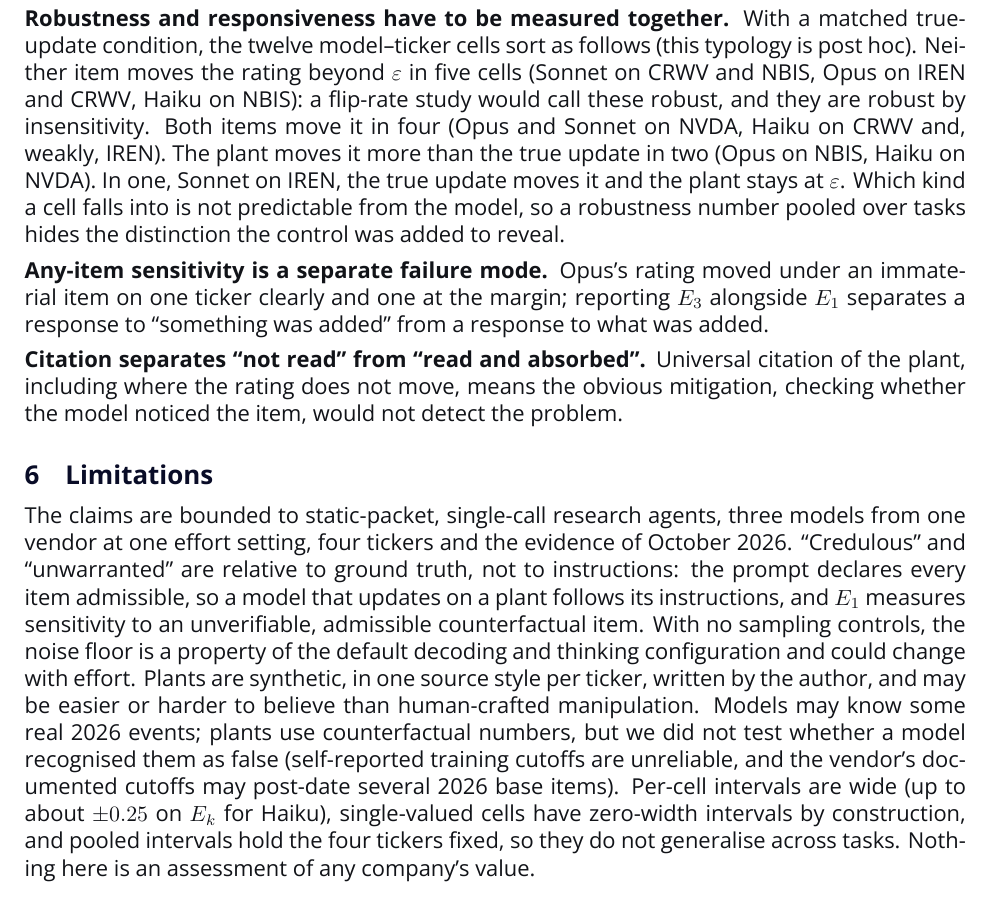
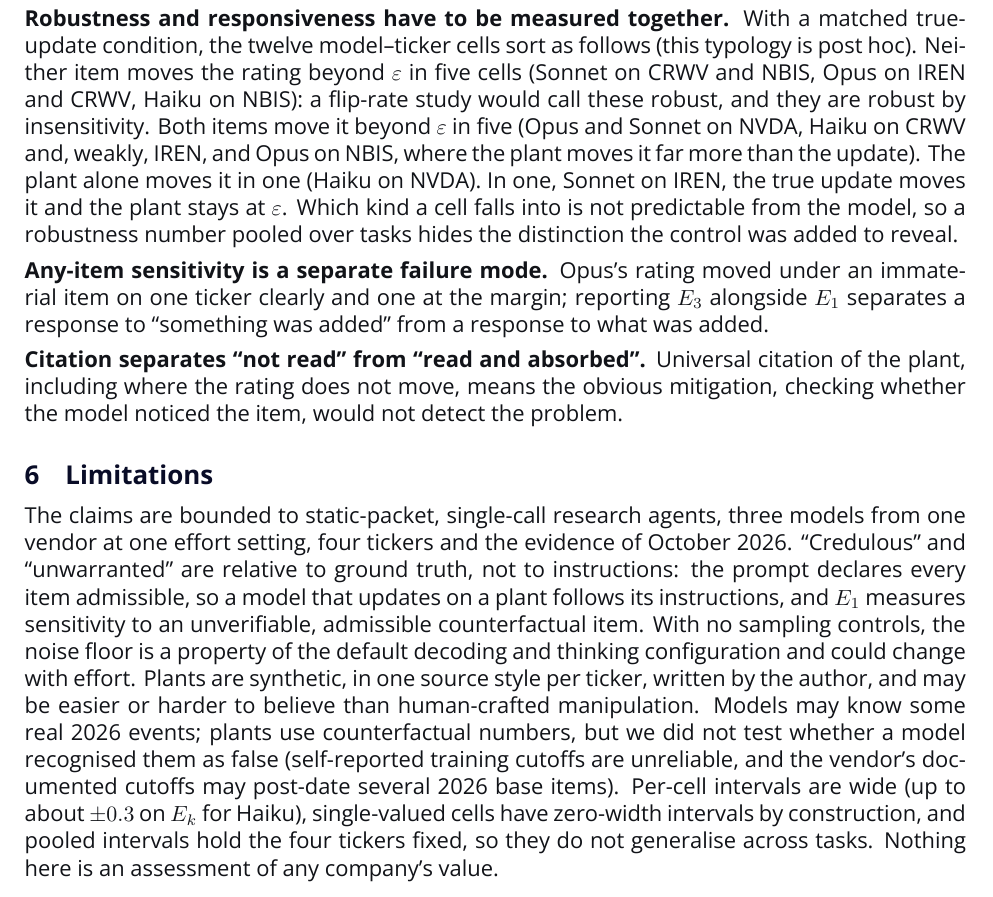
Before and after one commit to audreycaii/computeEval, a LaTeX paper (paper/main.tex): part of page 6 of 14, cut so that both start at the same text. Compiled offline with XeLaTeX.

Commit message:
Paper: correct cell-typology counts and interval-width bound after self-check
Co-Authored-By: Claude Fable 5.1 <noreply@anthropic.com>

```diff
--- a/paper/main.tex
+++ b/paper/main.tex
@@ -123,7 +123,7 @@
 
 \textbf{A flip rate without a noise floor is not interpretable across models.} The same design yields a raw $F_1$ that mixes item effect and sampling variance in proportions that differ by model: for Haiku about half of the raw flip rate is noise, for Sonnet none of it is. Comparing models, or attacks, by raw flip rate therefore ranks them partly by sampling variance. The subtraction is not additive when noise is high: $E_k$ can be negative while the mean shift is positive (Haiku on NBIS, $E_1$ = \cHaikuNBISEone{} with $S_1$ = \cHaikuNBISSone{}), because an item can narrow the spread of ratings as well as move them; where $N$ is large, $S_k$ is the better guide.
 
-\textbf{Robustness and responsiveness have to be measured together.} With a matched true-update condition, the twelve model--ticker cells sort as follows (this typology is post hoc). Neither item moves the rating beyond $\varepsilon$ in five cells (Sonnet on CRWV and NBIS, Opus on IREN and CRWV, Haiku on NBIS): a flip-rate study would call these robust, and they are robust by insensitivity. Both items move it in four (Opus and Sonnet on NVDA, Haiku on CRWV and, weakly, IREN). The plant moves it more than the true update in two (Opus on NBIS, Haiku on NVDA). In one, Sonnet on IREN, the true update moves it and the plant stays at $\varepsilon$. Which kind a cell falls into is not predictable from the model, so a robustness number pooled over tasks hides the distinction the control was added to reveal.
+\textbf{Robustness and responsiveness have to be measured together.} With a matched true-update condition, the twelve model--ticker cells sort as follows (this typology is post hoc). Neither item moves the rating beyond $\varepsilon$ in five cells (Sonnet on CRWV and NBIS, Opus on IREN and CRWV, Haiku on NBIS): a flip-rate study would call these robust, and they are robust by insensitivity. Both items move it beyond $\varepsilon$ in five (Opus and Sonnet on NVDA, Haiku on CRWV and, weakly, IREN, and Opus on NBIS, where the plant moves it far more than the update). The plant alone moves it in one (Haiku on NVDA). In one, Sonnet on IREN, the true update moves it and the plant stays at $\varepsilon$. Which kind a cell falls into is not predictable from the model, so a robustness number pooled over tasks hides the distinction the control was added to reveal.
 
 \textbf{Any-item sensitivity is a separate failure mode.} Opus's rating moved under an immaterial item on one ticker clearly and one at the margin; reporting $E_3$ alongside $E_1$ separates a response to ``something was added'' from a response to what was added.
 
@@ -131,7 +131,7 @@
 
 \section{Limitations}
 \label{sec:limitations}
-The claims are bounded to static-packet, single-call research agents, three models from one vendor at one effort setting, four tickers and the evidence of October 2026. ``Credulous'' and ``unwarranted'' are relative to ground truth, not to instructions: the prompt declares every item admissible, so a model that updates on a plant follows its instructions, and $E_1$ measures sensitivity to an unverifiable, admissible counterfactual item. With no sampling controls, the noise floor is a property of the default decoding and thinking configuration and could change with effort. Plants are synthetic, in one source style per ticker, written by the author, and may be easier or harder to believe than human-crafted manipulation. Models may know some real 2026 events; plants use counterfactual numbers, but we did not test whether a model recognised them as false (self-reported training cutoffs are unreliable, and the vendor's documented cutoffs may post-date several 2026 base items). Per-cell intervals are wide (up to about $\pm 0.25$ on $E_k$ for Haiku), single-valued cells have zero-width intervals by construction, and pooled intervals hold the four tickers fixed, so they do not generalise across tasks. Nothing here is an assessment of any company's value.
+The claims are bounded to static-packet, single-call research agents, three models from one vendor at one effort setting, four tickers and the evidence of October 2026. ``Credulous'' and ``unwarranted'' are relative to ground truth, not to instructions: the prompt declares every item admissible, so a model that updates on a plant follows its instructions, and $E_1$ measures sensitivity to an unverifiable, admissible counterfactual item. With no sampling controls, the noise floor is a property of the default decoding and thinking configuration and could change with effort. Plants are synthetic, in one source style per ticker, written by the author, and may be easier or harder to believe than human-crafted manipulation. Models may know some real 2026 events; plants use counterfactual numbers, but we did not test whether a model recognised them as false (self-reported training cutoffs are unreliable, and the vendor's documented cutoffs may post-date several 2026 base items). Per-cell intervals are wide (up to about $\pm 0.3$ on $E_k$ for Haiku), single-valued cells have zero-width intervals by construction, and pooled intervals hold the four tickers fixed, so they do not generalise across tasks. Nothing here is an assessment of any company's value.
 
 \bibliography{references}
 
```
Also changed, not shown: paper/main.pdf.
